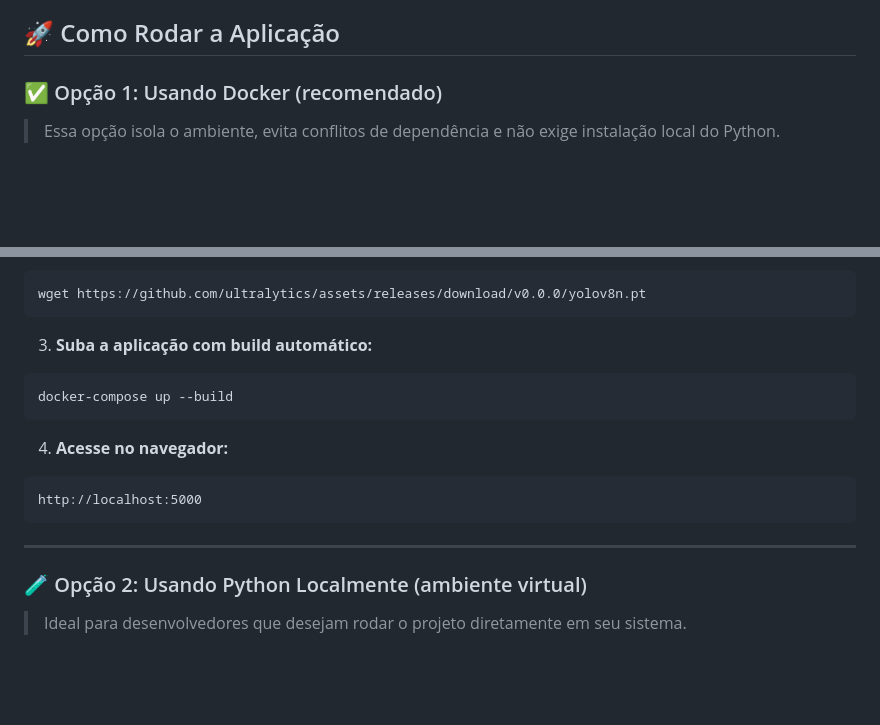
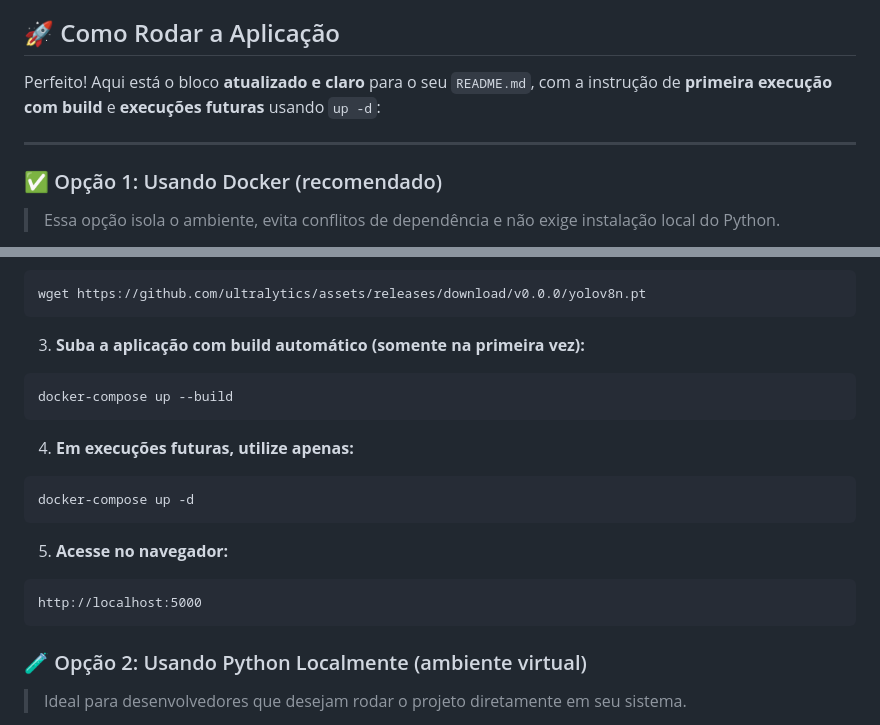
Before and after one commit to luizfilipelgs/VisionEdge-Microservices, a Markdown page: README.md, 2 parts joined by grey strips. Drawn GitHub-style; blank space fills up the shorter version.

Commit message:
att readme

````diff
--- a/README.md
+++ b/README.md
@@ -60,6 +60,10 @@ Sistema avançado de análise de vídeo em tempo real com detecção de objetos
 
 ## 🚀 Como Rodar a Aplicação
 
+Perfeito! Aqui está o bloco **atualizado e claro** para o seu `README.md`, com a instrução de **primeira execução com build** e **execuções futuras** usando `up -d`:
+
+---
+
 ### ✅ Opção 1: Usando Docker (recomendado)
 
 > Essa opção isola o ambiente, evita conflitos de dependência e não exige instalação local do Python.
@@ -78,19 +82,23 @@ cd visionedge
 wget https://github.com/ultralytics/assets/releases/download/v0.0.0/yolov8n.pt
 ```
 
-3. **Suba a aplicação com build automático:**
+3. **Suba a aplicação com build automático (somente na primeira vez):**
 
 ```bash
 docker-compose up --build
 ```
 
-4. **Acesse no navegador:**
+4. **Em execuções futuras, utilize apenas:**
+
+```bash
+docker-compose up -d
+```
+
+5. **Acesse no navegador:**
 
 ```
 http://localhost:5000
 ```
-
----
 
 ### 🧪 Opção 2: Usando Python Localmente (ambiente virtual)
 
````
